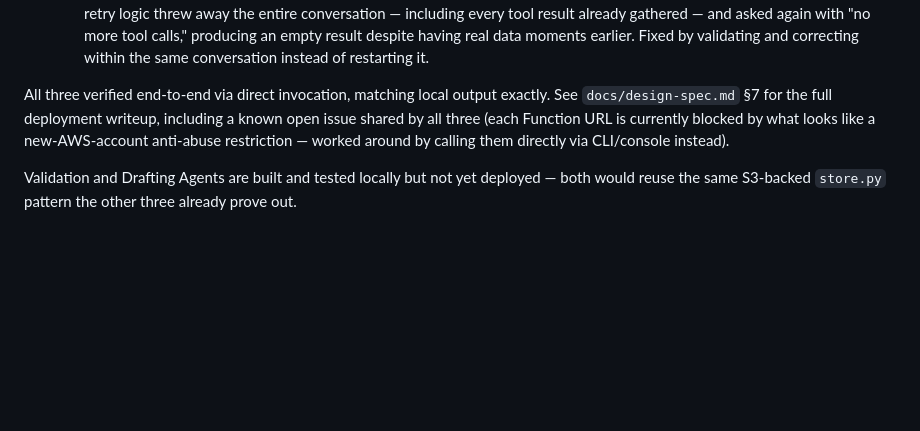
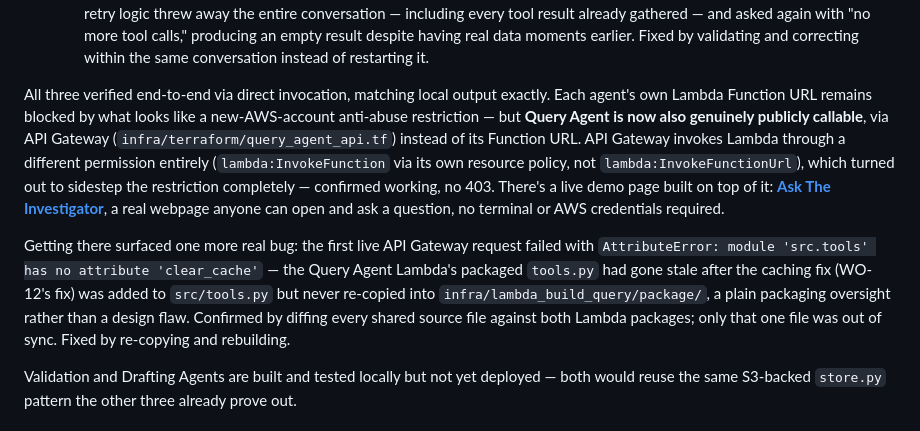
Before and after one commit to awanr032/Agentic_AI_maintenance_Investigator, a Markdown page: README.md, the part around the change. Drawn GitHub-style; blank space fills up the shorter version.

Commit message:
Document: Query Agent now genuinely publicly callable via API Gateway
README and design-spec.md §7 updated: the Function URL restriction is
worked around, not lifted -- API Gateway invokes Lambda via a different
permission (lambda:InvokeFunction, not lambda:InvokeFunctionUrl) and
confirmed to sidestep it entirely. Also documents the packaging bug found
getting there (a stale tools.py in the Query Agent's Lambda package,
missed when the caching fix was ported to Pattern Agent's fresh build but
never back-ported to Query Agent's existing one) and links the live public
demo page built on top of the new endpoint.

Co-Authored-By: Claude Sonnet 5 <noreply@anthropic.com>
Claude-Session: https://claude.ai/code/session_01VvdJ8q7mJvT2Yh4VY9S9yq

```diff
--- a/README.md
+++ b/README.md
@@ -72,11 +72,23 @@ role has a permission its agent doesn't specifically need):
     calls," producing an empty result despite having real data moments earlier. Fixed by
     validating and correcting within the same conversation instead of restarting it.
 
-All three verified end-to-end via direct invocation, matching local output exactly. See
-`docs/design-spec.md` §7 for the full deployment writeup, including a known open issue
-shared by all three (each Function URL is currently blocked by what looks like a
-new-AWS-account anti-abuse restriction — worked around by calling them directly via
-CLI/console instead).
+All three verified end-to-end via direct invocation, matching local output exactly. Each
+agent's own Lambda Function URL remains blocked by what looks like a new-AWS-account
+anti-abuse restriction — but **Query Agent is now also genuinely publicly callable**, via
+API Gateway (`infra/terraform/query_agent_api.tf`) instead of its Function URL. API Gateway
+invokes Lambda through a different permission entirely (`lambda:InvokeFunction` via its own
+resource policy, not `lambda:InvokeFunctionUrl`), which turned out to sidestep the
+restriction completely — confirmed working, no 403. There's a live demo page built on top
+of it: **[Ask The Investigator](https://claude.ai/artifact/48PGvKRZeR3F3gmPaKrBkB)**, a real
+webpage anyone can open and ask a question, no terminal or AWS credentials required.
+
+Getting there surfaced one more real bug: the first live API Gateway request failed with
+`AttributeError: module 'src.tools' has no attribute 'clear_cache'` — the Query Agent
+Lambda's packaged `tools.py` had gone stale after the caching fix (WO-12's fix) was added
+to `src/tools.py` but never re-copied into `infra/lambda_build_query/package/`, a plain
+packaging oversight rather than a design flaw. Confirmed by diffing every shared source
+file against both Lambda packages; only that one file was out of sync. Fixed by re-copying
+and rebuilding.
 
 Validation and Drafting Agents are built and tested locally but not yet deployed — both
 would reuse the same S3-backed `store.py` pattern the other three already prove out.
```
Also changed, not shown: docs/design-spec.md (+3 -1 lines).
